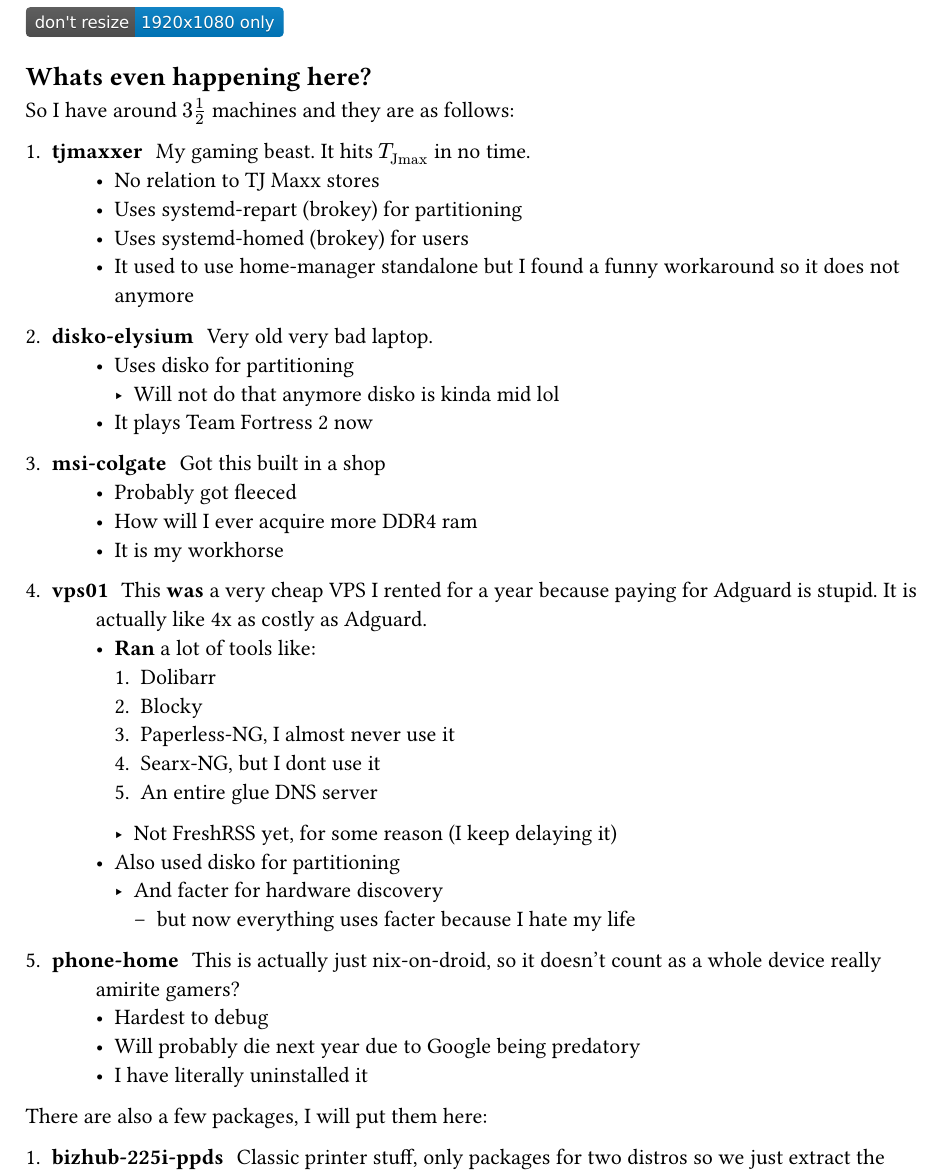
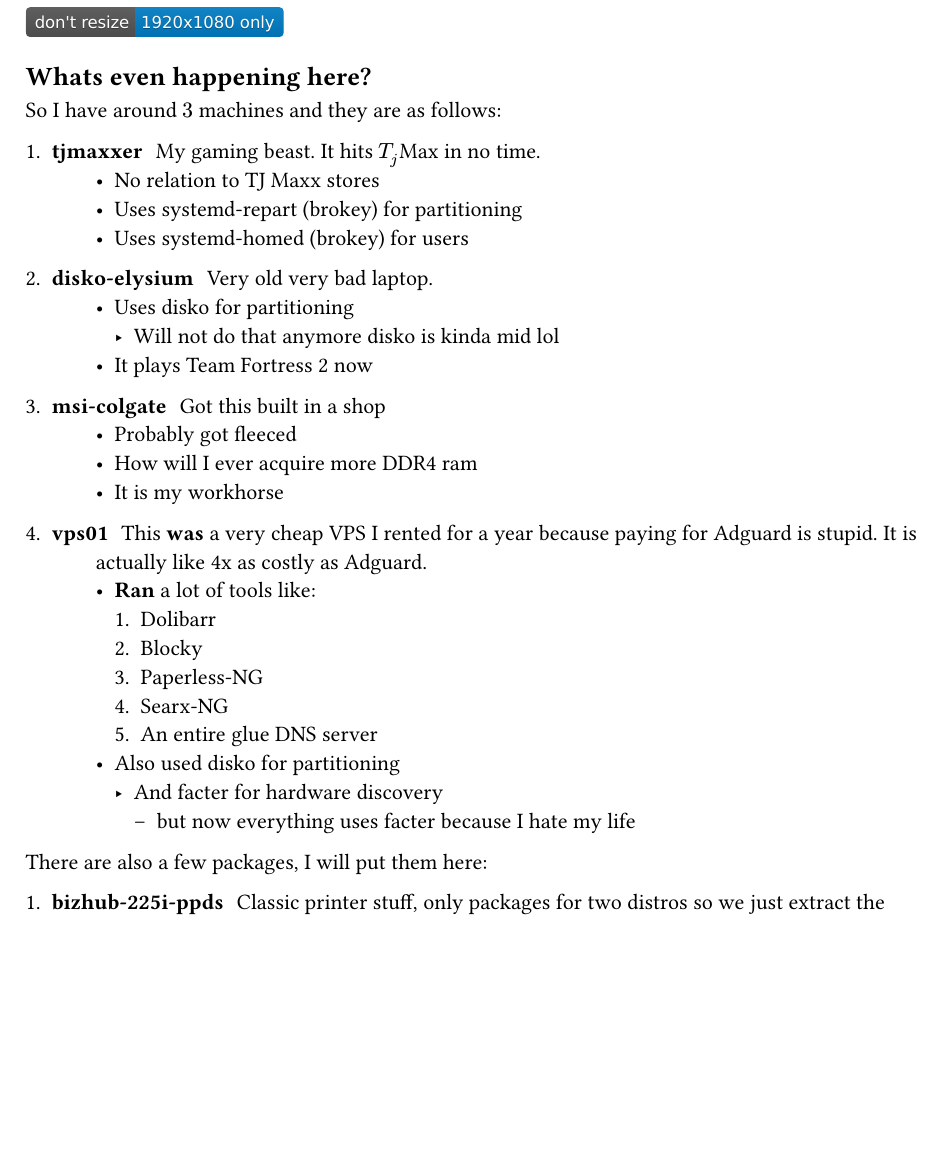
Before and after one commit to nitdn/nixos-machine, a Typst document (README.typ): part of page 1 of 2, cut so that both start at the same text, the shorter picture padded with empty space. Compiled offline with Typst 0.15.

Commit message:
fix(pc): update to new syntax

```diff
--- a/README.typ
+++ b/README.typ
@@ -7,14 +7,12 @@
 
 == Whats even happening here?
 
-So I have around $3 1 / 2$ machines and they are as follows:
+So I have around $3$ machines and they are as follows:
 
-+ / tjmaxxer: My gaming beast. It hits $T_"Jmax"$ in no time.
++ / tjmaxxer: My gaming beast. It hits $T_j$Max in no time.
     - No relation to TJ Maxx stores
     - Uses systemd-repart (brokey) for partitioning
     - Uses systemd-homed (brokey) for users
-    - It used to use home-manager standalone but I found a funny workaround
-      so it does not anymore
 
 + / disko-elysium: Very old very bad laptop.
     - Uses disko for partitioning
@@ -31,19 +29,12 @@
     - *Ran* a lot of tools like:
       + Dolibarr
       + Blocky
-      + Paperless-NG, I almost never use it
-      + Searx-NG, but I dont use it
+      + Paperless-NG
+      + Searx-NG
       + An entire glue DNS server
-      - Not FreshRSS yet, for some reason (I keep delaying it)
     - Also used disko for partitioning
       - And facter for hardware discovery
         - but now everything uses facter because I hate my life
-
-+ / phone-home: This is actually just nix-on-droid, so it doesn't count as a
-    whole device really amirite gamers?
-    - Hardest to debug
-    - Will probably die next year due to Google being predatory
-    - I have literally uninstalled it
 
 There are also a few packages, I will put them here:
 + / bizhub-225i-ppds: Classic printer stuff, only packages for two distros
```
Also changed, not shown: 2 other files.
